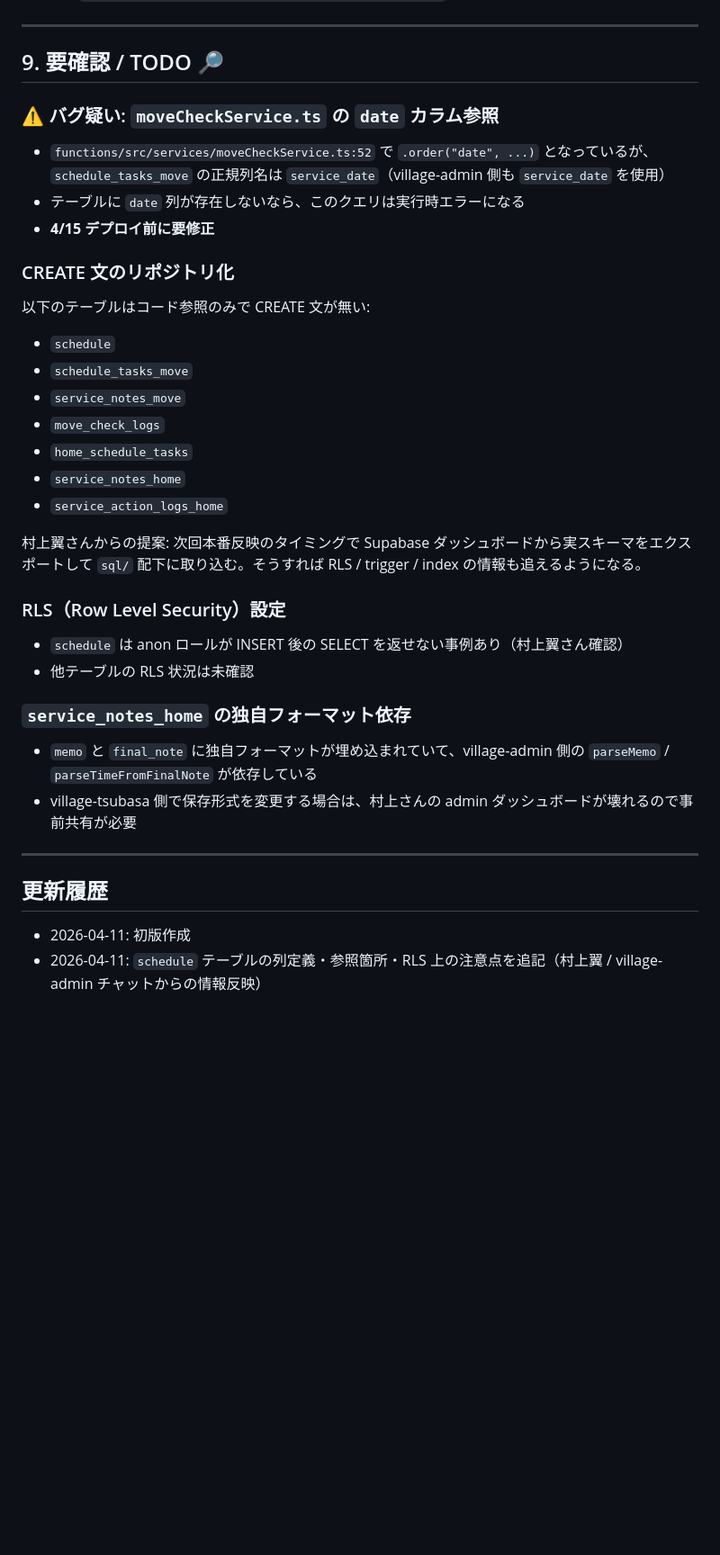
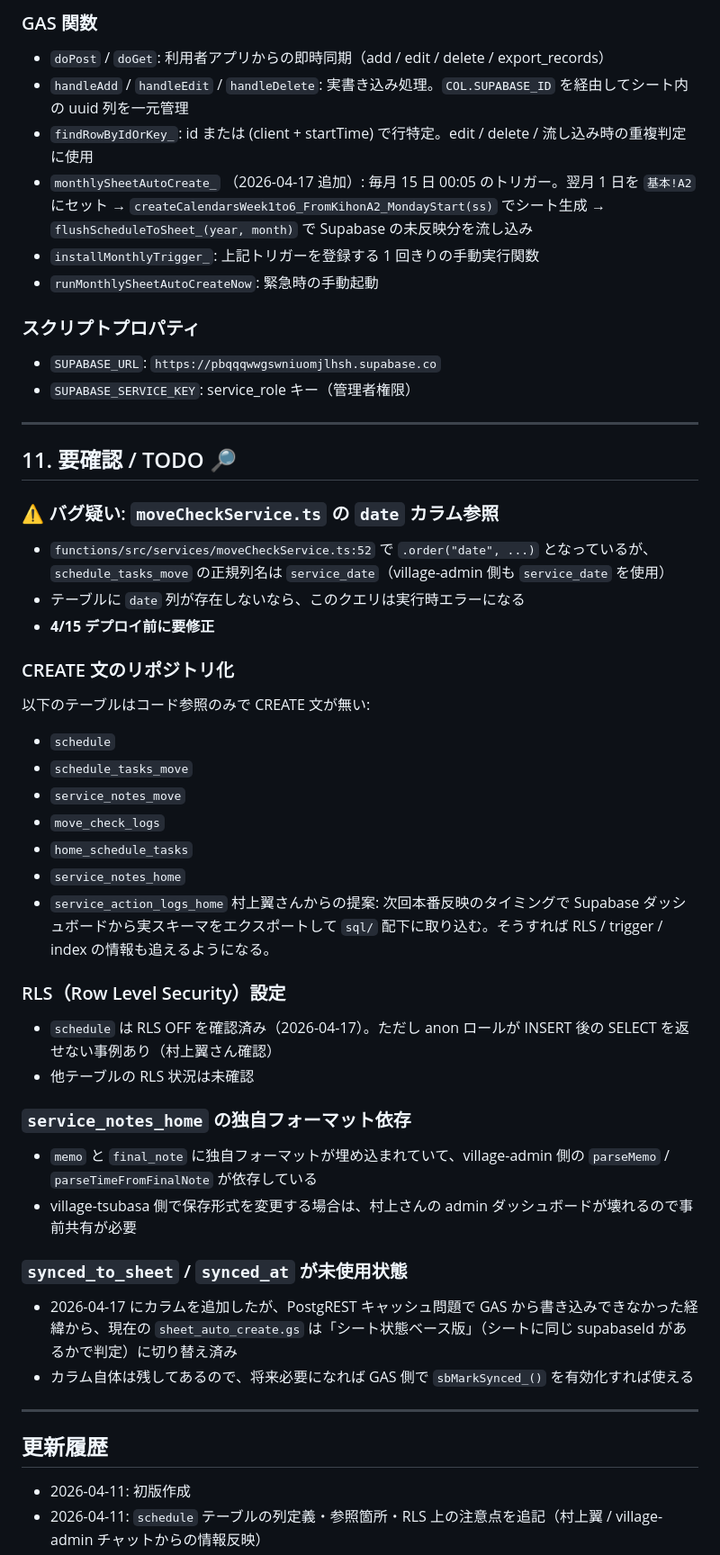
Before and after one commit to tsubasa-okuhara/village-tsubasa, a Markdown page: docs/SUPABASE_SCHEMA.md, the part around one of its changes. Shown at 90% size. Drawn GitHub-style; blank space fills up the shorter version.

```diff
--- a/docs/SUPABASE_SCHEMA.md
+++ b/docs/SUPABASE_SCHEMA.md
@@ -404,13 +396,21 @@
+### GAS 関数
+- `doPost` / `doGet`: 利用者アプリからの即時同期（add / edit / delete / export_records）
+- `handleAdd` / `handleEdit` / `handleDelete`: 実書き込み処理。`COL.SUPABASE_ID` を経由してシート内の uuid 列を一元管理
+- `findRowByIdOrKey_`: id または (client + startTime) で行特定。edit / delete / 流し込み時の重複判定に使用
+- `monthlySheetAutoCreate_` （2026-04-17 追加）: 毎月 15 日 00:05 のトリガー。翌月 1 日を `基本!A2` にセット → `createCalendarsWeek1to6_FromKihonA2_MondayStart(ss)` でシート生成 → `flushScheduleToSheet_(year, month)` で Supabase の未反映分を流し込み
+- `installMonthlyTrigger_`: 上記トリガーを登録する 1 回きりの手動実行関数
+- `runMonthlySheetAutoCreateNow`: 緊急時の手動起動
+
+### スクリプトプロパティ
+- `SUPABASE_URL`: `https://pbqqqwwgswniuomjlhsh.supabase.co`
+- `SUPABASE_SERVICE_KEY`: service_role キー（管理者権限）
 
 ---
-
-## 9. 要確認 / TODO 🔎
-
+## 11. 要確認 / TODO 🔎
 ### ⚠️ バグ疑い: `moveCheckService.ts` の `date` カラム参照
 - `functions/src/services/moveCheckService.ts:52` で `.order("date", ...)` となっているが、`schedule_tasks_move` の正規列名は `service_date`（village-admin 側も `service_date` を使用）
 - テーブルに `date` 列が存在しないなら、このクエリは実行時エラーになる
 - **4/15 デプロイ前に要修正**
-
 ### CREATE 文のリポジトリ化
 以下のテーブルはコード参照のみで CREATE 文が無い:
 - `schedule`
@@ -420,21 +420,18 @@
 - `home_schedule_tasks`
 - `service_notes_home`
 - `service_action_logs_home`
-
 村上翼さんからの提案: 次回本番反映のタイミングで Supabase ダッシュボードから実スキーマをエクスポートして `sql/` 配下に取り込む。そうすれば RLS / trigger / index の情報も追えるようになる。
-
 ### RLS（Row Level Security）設定
-- `schedule` は anon ロールが INSERT 後の SELECT を返せない事例あり（村上翼さん確認）
+- `schedule` は RLS OFF を確認済み（2026-04-17）。ただし anon ロールが INSERT 後の SELECT を返せない事例あり（村上翼さん確認）
 - 他テーブルの RLS 状況は未確認
-
 ### `service_notes_home` の独自フォーマット依存
 - `memo` と `final_note` に独自フォーマットが埋め込まれていて、village-admin 側の `parseMemo` / `parseTimeFromFinalNote` が依存している
 - village-tsubasa 側で保存形式を変更する場合は、村上さんの admin ダッシュボードが壊れるので事前共有が必要
-
+### `synced_to_sheet` / `synced_at` が未使用状態
+- 2026-04-17 にカラムを追加したが、PostgREST キャッシュ問題で GAS から書き込みできなかった経緯から、現在の `sheet_auto_create.gs` は「シート状態ベース版」（シートに同じ supabaseId があるかで判定）に切り替え済み
+- カラム自体は残してあるので、将来必要になれば GAS 側で `sbMarkSynced_()` を有効化すれば使える
 ---
-
 ## 更新履歴
-
 - 2026-04-11: 初版作成
 - 2026-04-11: `schedule` テーブルの列定義・参照箇所・RLS 上の注意点を追記（村上翼 / village-admin チャットからの情報反映）
 - 2026-04-11: move / home 系（`schedule_tasks_move`, `service_notes_move`, `move_check_logs`, `home_schedule_tasks`, `service_notes_home`, `service_action_logs_home`）を `functions/src/` から読み取って詳細化
```
Also changed, not shown: other parts of docs/SUPABASE_SCHEMA.md (+38 -45 lines).
